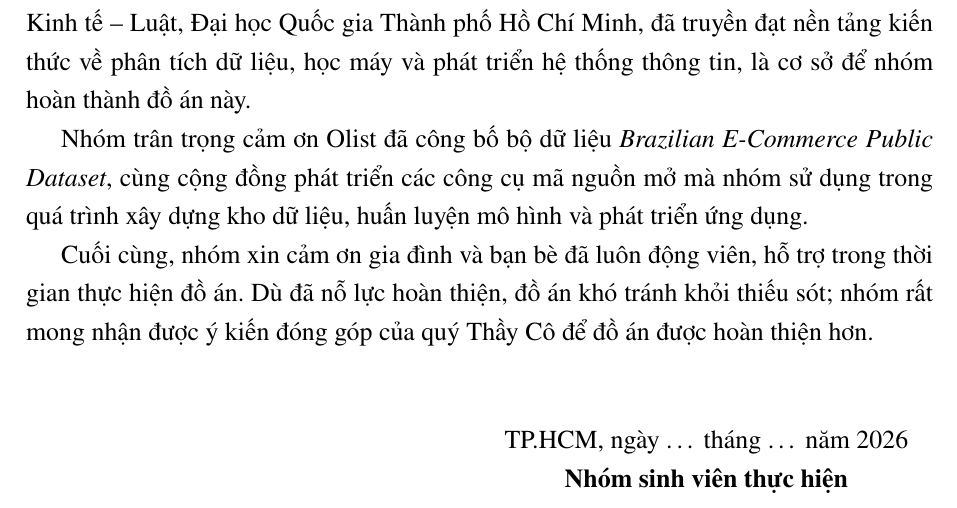
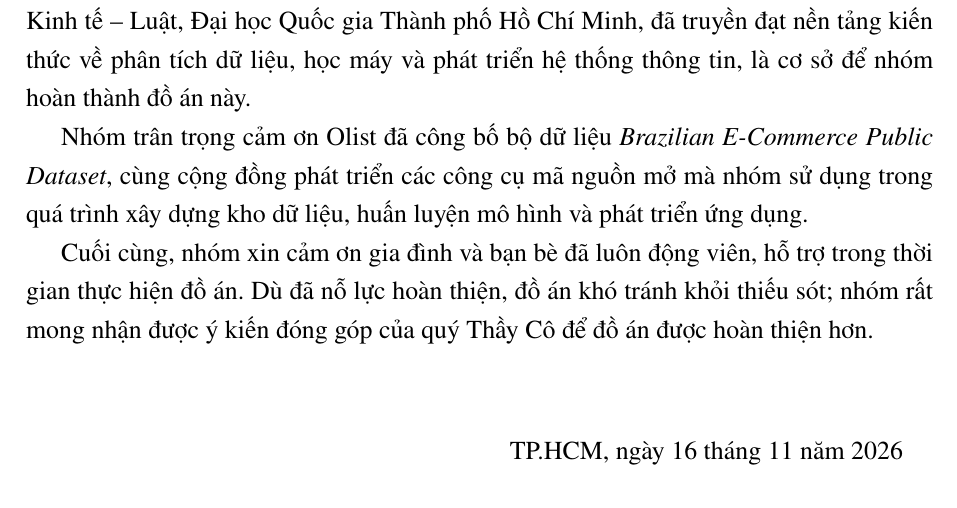
Before and after one commit to UEL-WEB-ML/Hidden-Dissatisfaction, a LaTeX thesis (Thesis/latex/main.tex): part of page 2 of 90 before the commit and part of page 2 of 91 after it, cut so that both start at the same text. Compiled offline with pdfLaTeX.

Commit message:
docs(thesis): finalize team pages and declaration date

```diff
--- a/Thesis/latex/main.tex
+++ b/Thesis/latex/main.tex
@@ -68,8 +68,7 @@ Cuối cùng, nhóm xin cảm ơn gia đình và bạn bè đã luôn động vi
 \vspace{1cm}
 \begin{flushright}
 \begin{minipage}{0.5\linewidth}\centering
-TP.HCM, ngày \ldots\ tháng \ldots\ năm 2026\\
-\textbf{Nhóm sinh viên thực hiện}
+TP.HCM, ngày 16 tháng 11 năm 2026\\
 \end{minipage}
 \end{flushright}
 
```
Also changed, not shown: Thesis/latex/main.tex (1 more changed lines).
